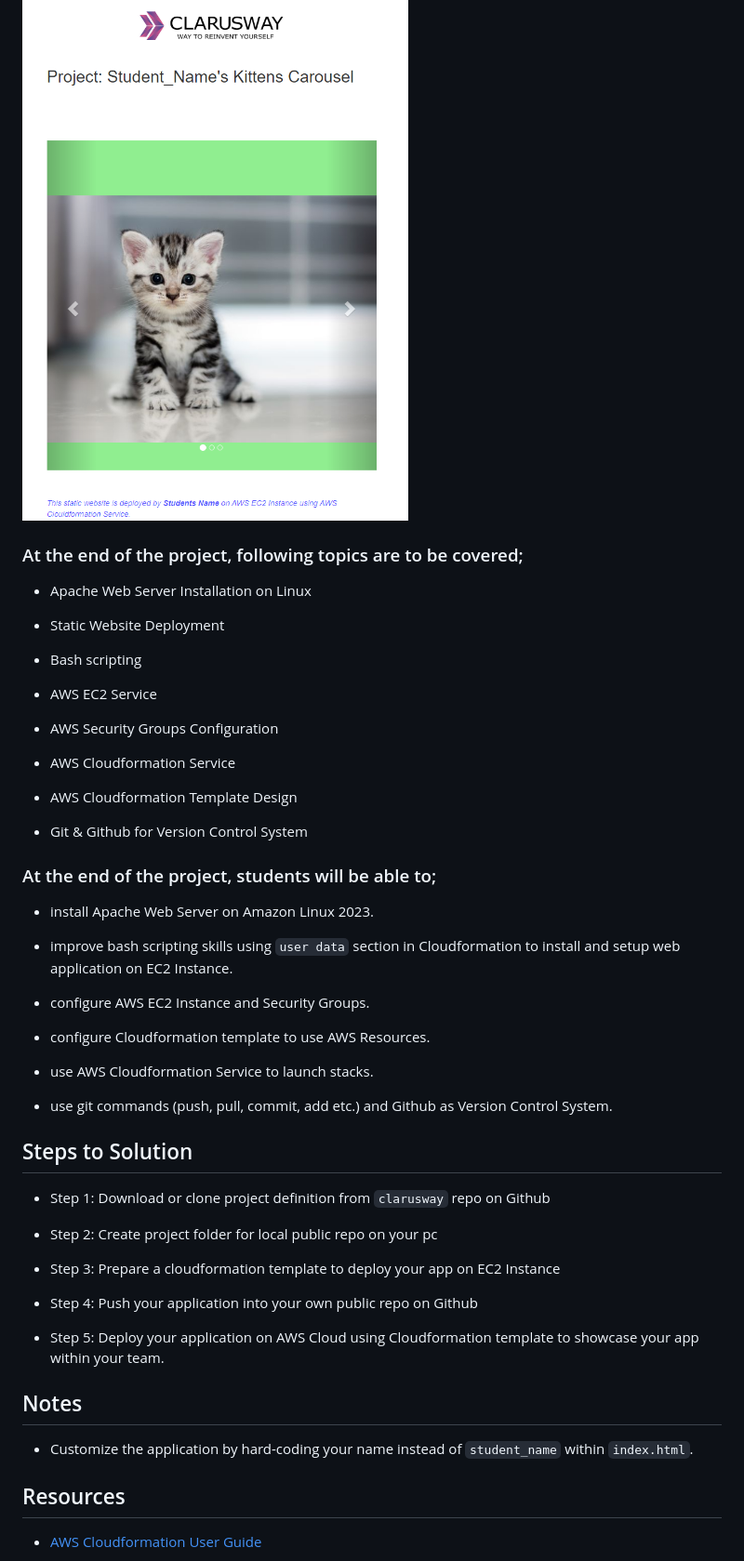
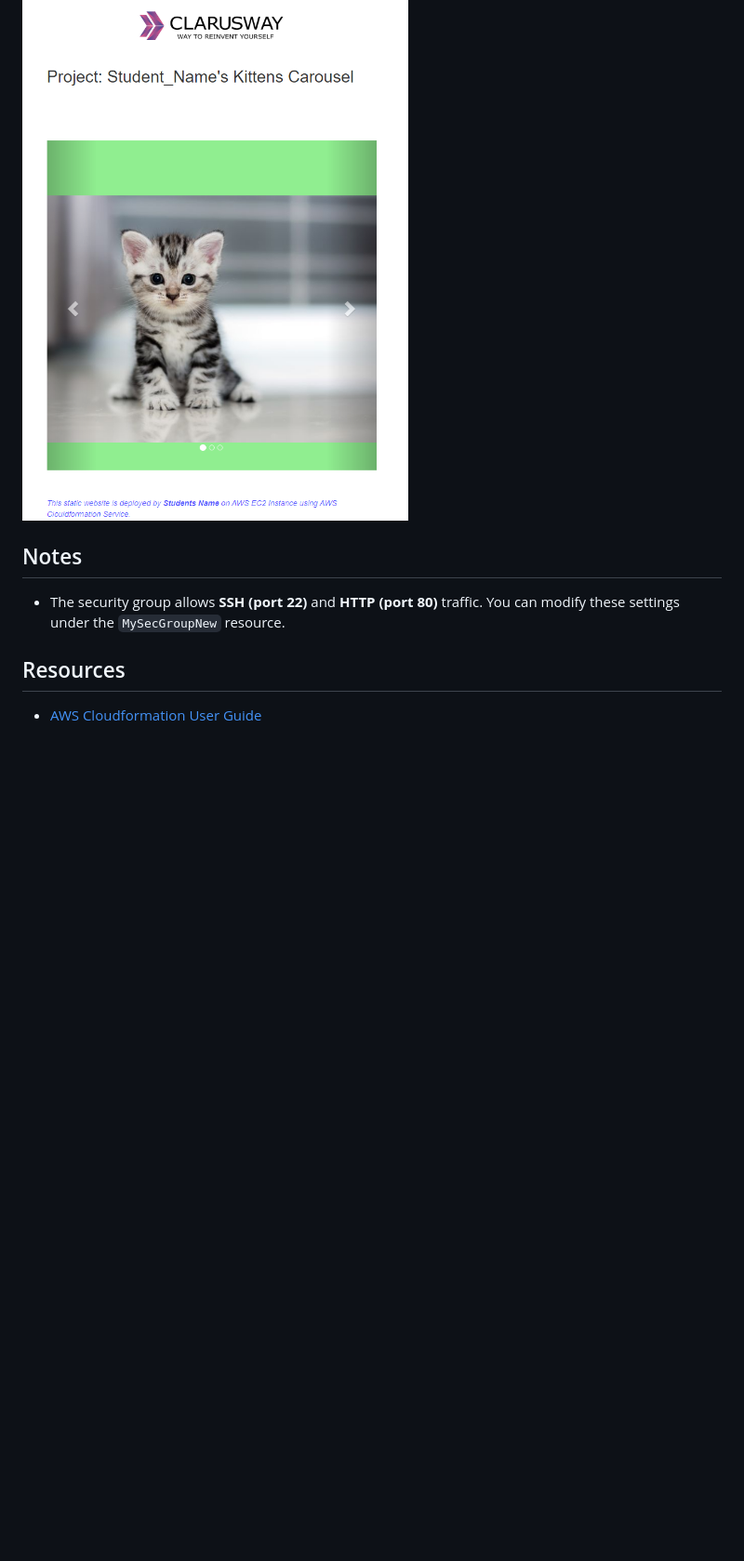
Before and after one commit to mesudp/static-website, a Markdown page: README.md, the part around the change printed below. Shown: that part at 93% size. GitHub-like rendering; blank space fills up the shorter version.

```diff
--- a/README.md
+++ b/README.md
@@ -51,53 +106,11 @@ Kittens Carousel is a static website application deployed with Apache Web Server
 
 ![Project 101 : Kittens Carousel Application Snapshot](./project-101-snapshot.png)
 
-### At the end of the project, following topics are to be covered;
 
-- Apache Web Server Installation on Linux
-
-- Static Website Deployment
-
-- Bash scripting
-
-- AWS EC2 Service
-
-- AWS Security Groups Configuration
-
-- AWS Cloudformation Service
-
-- AWS Cloudformation Template Design
-
-- Git & Github for Version Control System
-
-### At the end of the project, students will be able to;
-
-- install Apache Web Server on Amazon Linux 2023.
-
-- improve bash scripting skills using `user data` section in Cloudformation to install and setup web application on EC2 Instance.
-
-- configure AWS EC2 Instance and Security Groups.
-
-- configure Cloudformation template to use AWS Resources.
-
-- use AWS Cloudformation Service to launch stacks.
-
-- use git commands (push, pull, commit, add etc.) and Github as Version Control System.
-
-## Steps to Solution
-
-- Step 1: Download or clone project definition from `clarusway` repo on Github
-
-- Step 2: Create project folder for local public repo on your pc
-
-- Step 3: Prepare a cloudformation template to deploy your app on EC2 Instance
-
-- Step 4: Push your application into your own public repo on Github
-
-- Step 5: Deploy your application on AWS Cloud using Cloudformation template to showcase your app within your team.
 
 ## Notes
 
-- Customize the application by hard-coding your name instead of `student_name` within `index.html`.
+- The security group allows __SSH (port 22)__ and __HTTP (port 80)__ traffic. You can modify these settings under the `MySecGroupNew` resource.
 
 ## Resources
 
```
Also changed, not shown: other parts of README.md (+60 -5 lines).
